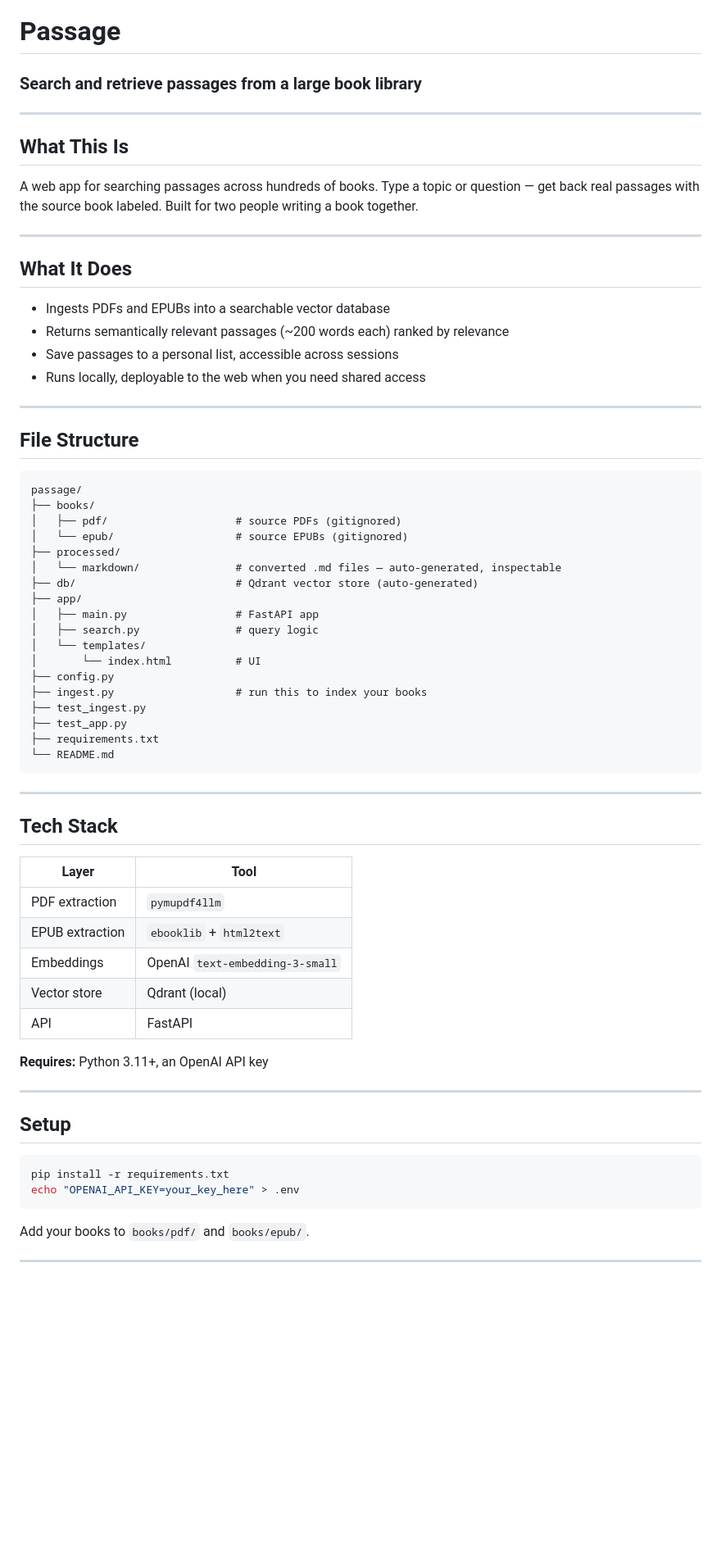
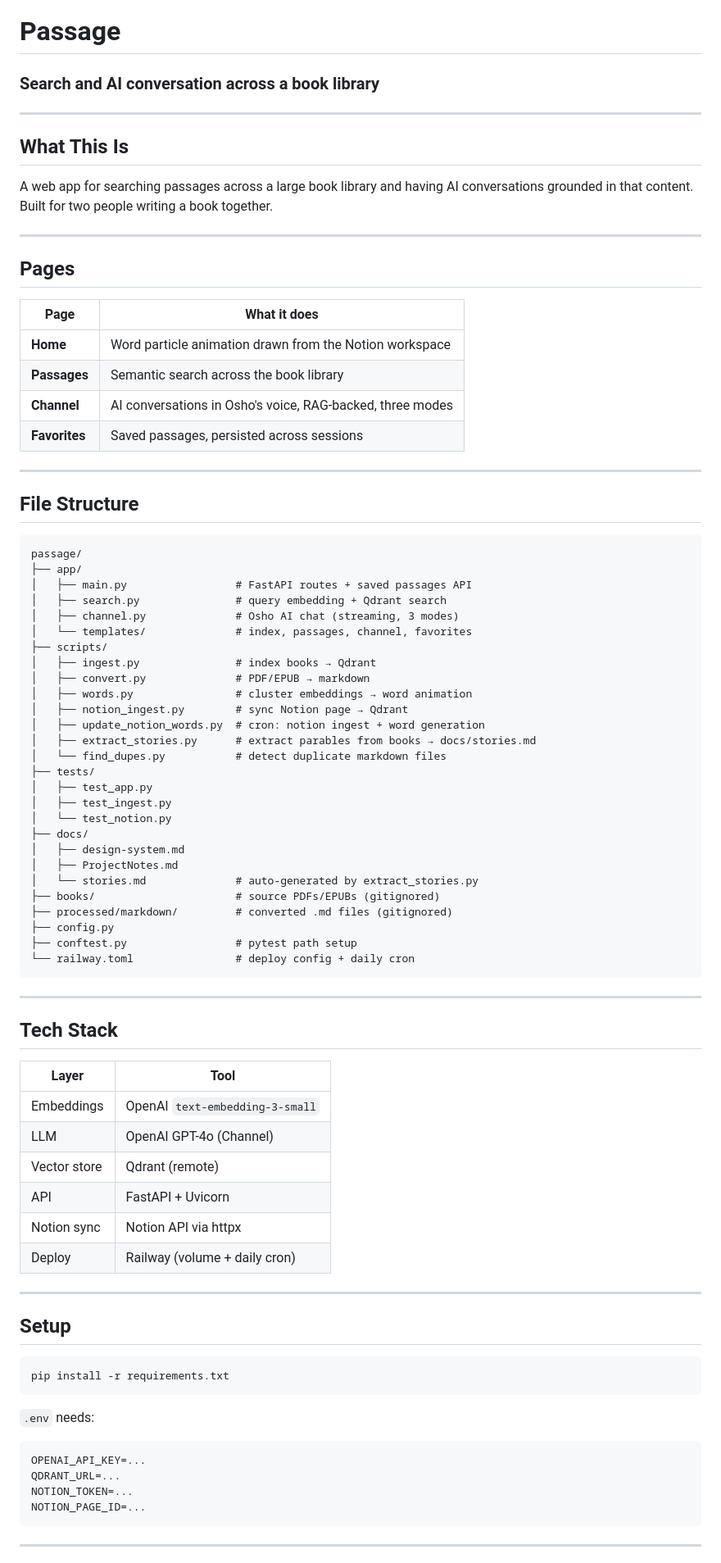
Before and after one commit to davidvolta/passage, a Markdown page: README.md, the part around one of its changes. Shown at 82% size. Rendered like a GitHub page; blank space fills up the shorter version.

Commit message:
Rewrite README and create CLAUDE.md to reflect current structure
Co-Authored-By: Claude Sonnet 4.6 <noreply@anthropic.com>

````diff
--- a/README.md
+++ b/README.md
@@ -1,22 +1,22 @@
 # Passage
-### Search and retrieve passages from a large book library
+### Search and AI conversation across a book library
 
 ---
 
 ## What This Is
 
-A web app for searching passages across hundreds of books.
-Type a topic or question — get back real passages with the source book labeled.
-Built for two people writing a book together.
+A web app for searching passages across a large book library and having AI conversations grounded in that content. Built for two people writing a book together.
 
 ---
 
-## What It Does
+## Pages
 
-- Ingests PDFs and EPUBs into a searchable vector database
-- Returns semantically relevant passages (~200 words each) ranked by relevance
-- Save passages to a personal list, accessible across sessions
-- Runs locally, deployable to the web when you need shared access
+| Page | What it does |
+|------|-------------|
+| **Home** | Word particle animation drawn from the Notion workspace |
+| **Passages** | Semantic search across the book library |
+| **Channel** | AI conversations in Osho's voice, RAG-backed, three modes |
+| **Favorites** | Saved passages, persisted across sessions |
 
 ---
 
@@ -24,23 +24,32 @@ Built for two people writing a book together.
 
 ```
 passage/
-├── books/
-│   ├── pdf/                    # source PDFs (gitignored)
-│   └── epub/                   # source EPUBs (gitignored)
-├── processed/
-│   └── markdown/               # converted .md files — auto-generated, inspectable
-├── db/                         # Qdrant vector store (auto-generated)
 ├── app/
-│   ├── main.py                 # FastAPI app
-│   ├── search.py               # query logic
-│   └── templates/
-│       └── index.html          # UI
+│   ├── main.py                 # FastAPI routes + saved passages API
+│   ├── search.py               # query embedding + Qdrant search
+│   ├── channel.py              # Osho AI chat (streaming, 3 modes)
+│   └── templates/              # index, passages, channel, favorites
+├── scripts/
+│   ├── ingest.py               # index books → Qdrant
+│   ├── convert.py              # PDF/EPUB → markdown
+│   ├── words.py                # cluster embeddings → word animation
+│   ├── notion_ingest.py        # sync Notion page → Qdrant
+│   ├── update_notion_words.py  # cron: notion ingest + word generation
+│   ├── extract_stories.py      # extract parables from books → docs/stories.md
+│   └── find_dupes.py           # detect duplicate markdown files
+├── tests/
+│   ├── test_app.py
+│   ├── test_ingest.py
+│   └── test_notion.py
+├── docs/
+│   ├── design-system.md
+│   ├── ProjectNotes.md
+│   └── stories.md              # auto-generated by extract_stories.py
+├── books/                      # source PDFs/EPUBs (gitignored)
+├── processed/markdown/         # converted .md files (gitignored)
 ├── config.py
-├── ingest.py                   # run this to index your books
-├── test_ingest.py
-├── test_app.py
-├── requirements.txt
-└── README.md
+├── conftest.py                 # pytest path setup
+└── railway.toml                # deploy config + daily cron
 ```
 
 ---
@@ -49,13 +58,12 @@ passage/
 
 | Layer | Tool |
 |---|---|
-| PDF extraction | `pymupdf4llm` |
-| EPUB extraction | `ebooklib` + `html2text` |
 | Embeddings | OpenAI `text-embedding-3-small` |
-| Vector store | Qdrant (local) |
-| API | FastAPI |
-
-**Requires:** Python 3.11+, an OpenAI API key
+| LLM | OpenAI GPT-4o (Channel) |
+| Vector store | Qdrant (remote) |
+| API | FastAPI + Uvicorn |
+| Notion sync | Notion API via httpx |
+| Deploy | Railway (volume + daily cron) |
 
 ---
 
@@ -63,10 +71,15 @@ passage/
 
 ```bash
 pip install -r requirements.txt
-echo "OPENAI_API_KEY=your_key_here" > .env
 ```
 
-Add your books to `books/pdf/` and `books/epub/`.
+`.env` needs:
+```
+OPENAI_API_KEY=...
+QDRANT_URL=...
+NOTION_TOKEN=...
+NOTION_PAGE_ID=...
+```
 
 ---
 
````
Also changed, not shown: other parts of README.md (+29 -19 lines), CLAUDE.md (added, +67 -0 lines).
